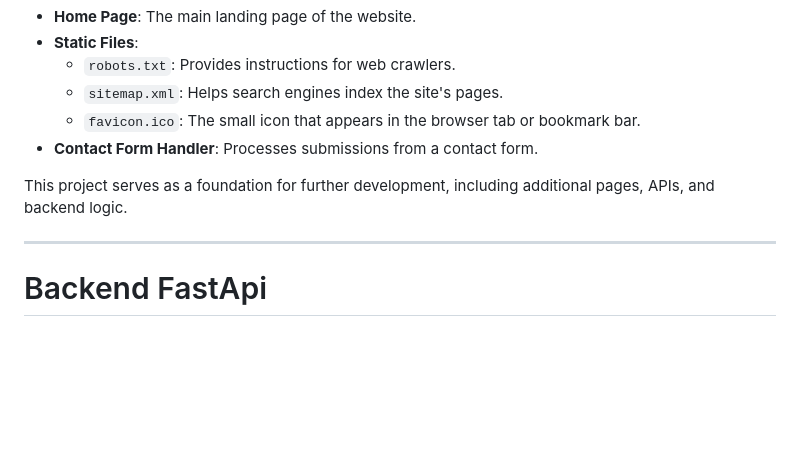
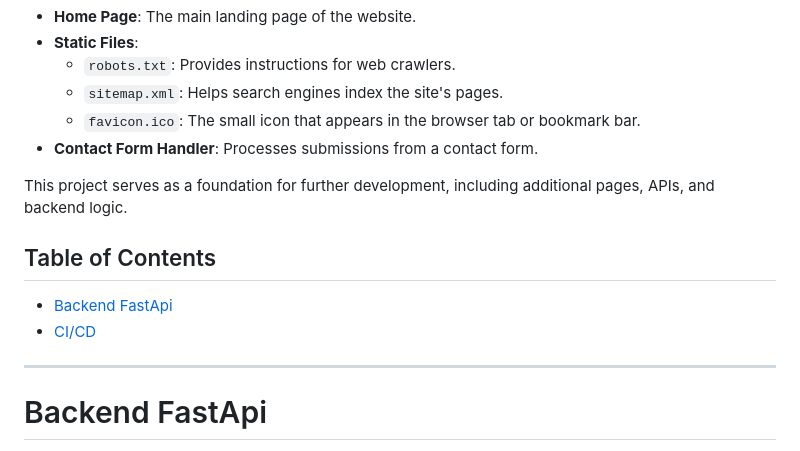
Before and after one commit to ahmlvs/aaadevs_com, a Markdown page: README.md, the part around the change. Drawn GitHub-style; blank space fills up the shorter version.

Commit message:
readme update part 4

```diff
--- a/README.md
+++ b/README.md
@@ -10,6 +10,11 @@
 - **Contact Form Handler**: Processes submissions from a contact form.
 
 This project serves as a foundation for further development, including additional pages, APIs, and backend logic.
+
+## Table of Contents
+
+- [Backend FastApi](#backend-fastapi)
+- [CI/CD](#cicd)
 
 ---
 
```
